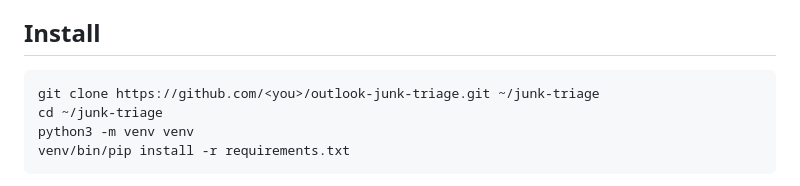
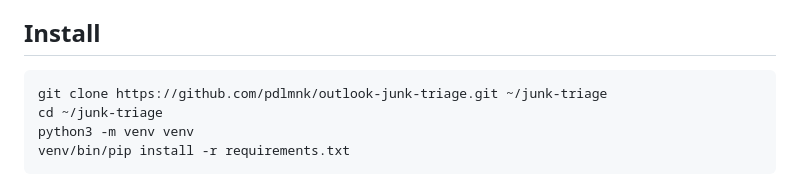
Before and after one commit to pdlmnk/outlook-junk-triage, a Markdown page: README.md, the part around the change. Drawn GitHub-style.

Commit message:
README: real clone URL

````diff
--- a/README.md
+++ b/README.md
@@ -26,7 +26,7 @@ A digest of each run can be pushed to your phone with [ntfy](https://ntfy.sh) (o
 ## Install
 
 ```sh
-git clone https://github.com/<you>/outlook-junk-triage.git ~/junk-triage
+git clone https://github.com/pdlmnk/outlook-junk-triage.git ~/junk-triage
 cd ~/junk-triage
 python3 -m venv venv
 venv/bin/pip install -r requirements.txt
````
